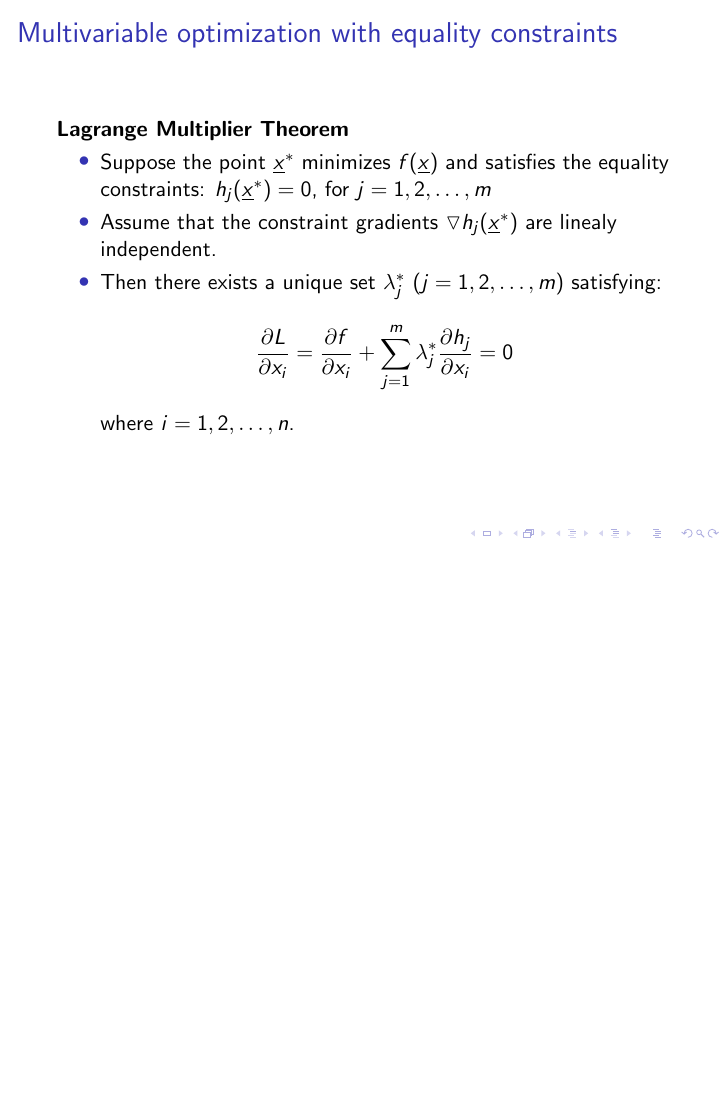
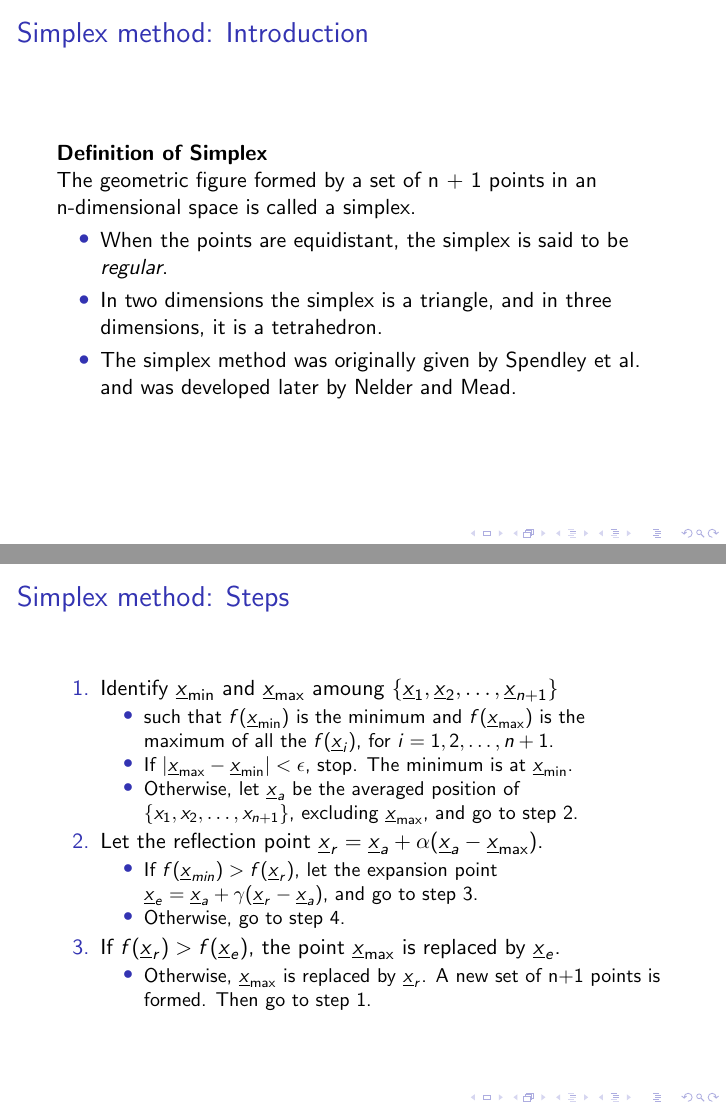
Before and after one commit to mcps5601/Optimization_notes, LaTeX slides (optim_notes.tex): page 9 of 9 before the commit and pages 10 and 11 of 12 after it, the two joined at a grey line, the shorter picture padded with empty space. Compiled offline with pdfLaTeX.

Commit message:
add simplex method

```diff
--- a/optim_notes.tex
+++ b/optim_notes.tex
@@ -169,3 +169,51 @@
 
 \end{frame}
 
+\begin{frame}
+    \frametitle{Simplex method: Introduction}
+    \textbf{Definition of Simplex}
+
+    The geometric figure formed by a set of n + 1 points in an
+    n-dimensional space is called a simplex.
+
+    \setbeamertemplate{itemize items}[circle]
+    \begin{itemize}
+        \item When the points are equidistant, the simplex is said to be \textit{regular}.
+        \item In two dimensions the simplex is a triangle, and in three dimensions, it is a tetrahedron.
+        \item The simplex method was originally given by Spendley et al. and was developed later by Nelder and Mead.
+    \end{itemize}
+\end{frame}
+
+\begin{frame}
+    \frametitle{Simplex method: Steps}
+    \begin{enumerate}
+        \item Identify $\underline{x}_{\min}$ and $\underline{x}_{\max}$ amoung
+            $\{\underline{x}_1, \underline{x}_2,\dots,\underline{x}_{n+1}\}$
+            \setbeamertemplate{itemize items}[circle]
+            \begin{itemize}
+                \item such that $f(\underline{x}_{\min})$ is the minimum
+                and $f(\underline{x}_{\max})$ is the maximum
+                of all the $f(\underline{x}_i)$, for $i=1, 2, \dots,n+1$.
+                \item If $|\underline{x}_{\max}-\underline{x}_{\min}|<\epsilon$, stop.
+                The minimum is at $\underline{x}_{\min}$.
+                \item Otherwise, let $\underline{x}_a$ be the averaged position of $\{x_1, x_2, \dots, x_{n+1}\}$,
+                excluding $\underline{x}_{\max}$, and go to step 2.
+            \end{itemize}
+        \item Let the reflection point $\underline{x}_r=\underline{x}_a+\alpha (\underline{x}_a-\underline{x}_{\max})$.
+        \setbeamertemplate{itemize items}[circle]
+        \begin{itemize}
+            \item If $f(\underline{x}_{min})>f(\underline{x}_{r})$, let the expansion point $\underline{x}_e=\underline{x}_a+\gamma (\underline{x}_r-\underline{x}_a)$,
+            and go to step 3.
+            \item Otherwise, go to step 4.
+        \end{itemize}
+        \item If $f(\underline{x}_r)>f(\underline{x}_e)$, the point $\underline{x}_{\max}$ is replaced by $\underline{x}_e$.
+        \setbeamertemplate{itemize items}[circle]
+        \begin{itemize}
+            \item Otherwise, $\underline{x}_{\max}$ is replaced by $\underline{x}_r$.
+            A new set of n+1 points is formed. Then go to step 1.
+        \end{itemize}
+    \end{enumerate}
+\end{frame}
+
+\begin{frame}
+    \frametitle{Simplex method: Steps}
@@ -171,0 +223,7 @@
+         then $\underline{x}_{\max}$ is replaced by $\underline{x}_r$ to form a new set of n+1 points,
+         and go to step 1.
+         \setbeamertemplate{itemize items}[circle]
+         \begin{itemize}
+             \item Otherwise, go to step 5.
+         \end{itemize}
+        \item[5.] Let $\underline{x}_p$ be defined such that $f(\underline{x}_p)=\min{\{f(\underline{x}_r), f(\underline{x}_{\max})\}}$
@@ -171,0 +234 @@
+            \item Otherwise, $\underline{x}_c$ replaces $\underline{x}_{\max}$ to form a new set of n+1 points, and go to step 1.
```
Also changed, not shown: optim_notes.pdf, optim_notes.tex (12 more changed lines).
